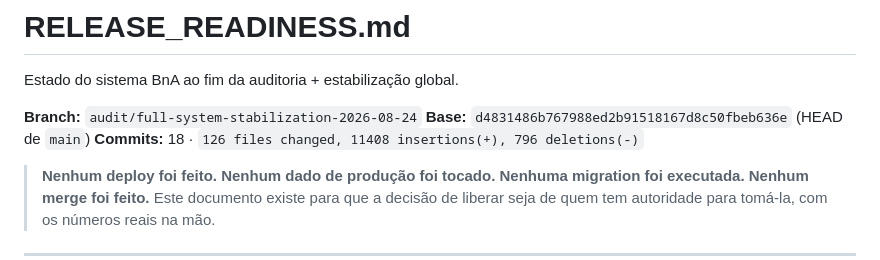
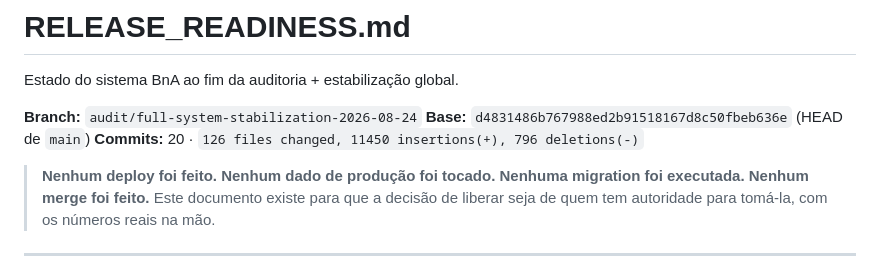
Before and after one commit to devjoao10/CRM-brasileiros-no-atacama, a Markdown page: docs/audit/RELEASE_READINESS.md, the part around the change. Drawn GitHub-style.

```diff
--- a/docs/audit/RELEASE_READINESS.md
+++ b/docs/audit/RELEASE_READINESS.md
@@ -4,7 +4,7 @@ Estado do sistema BnA ao fim da auditoria + estabilização global.
 
 **Branch:** `audit/full-system-stabilization-2026-08-24`
 **Base:** `d4831486b767988ed2b91518167d8c50fbeb636e` (HEAD de `main`)
-**Commits:** 18 · `126 files changed, 11408 insertions(+), 796 deletions(-)`
+**Commits:** 20 · `126 files changed, 11450 insertions(+), 796 deletions(-)`
 
 > **Nenhum deploy foi feito. Nenhum dado de produção foi tocado. Nenhuma
 > migration foi executada. Nenhum merge foi feito.** Este documento existe para
```
